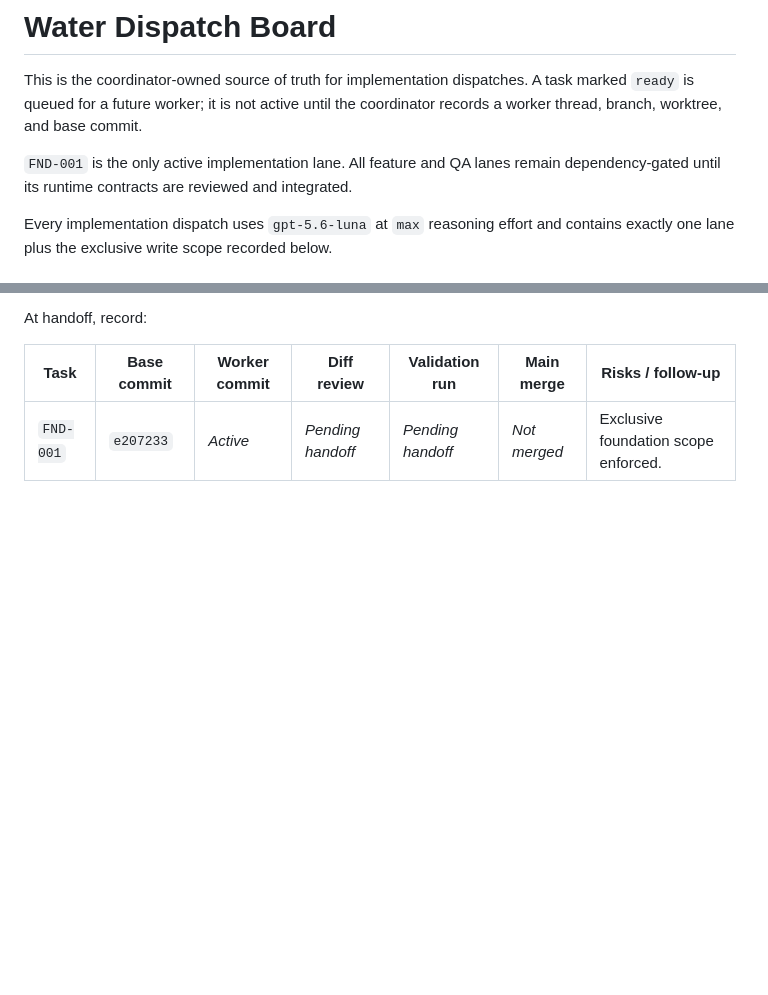
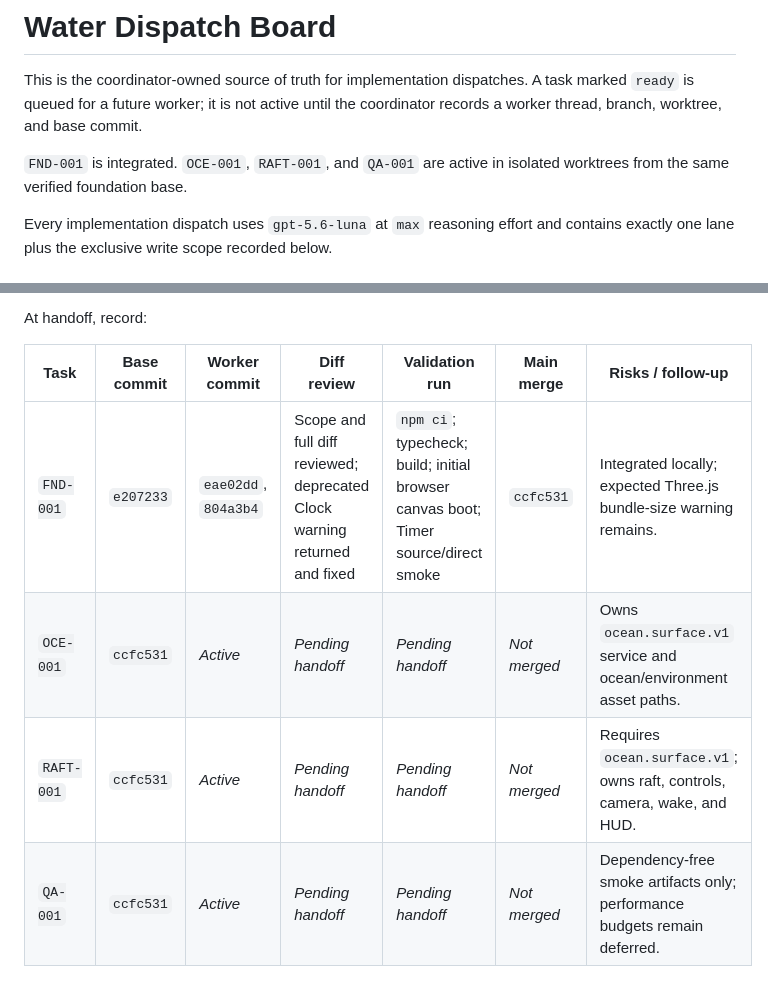
Before and after one commit to jskoiz/water, a Markdown page: DISPATCH.md, 2 parts joined by grey strips. Rendered like a GitHub page; blank space fills up the shorter version.

```diff
--- a/DISPATCH.md
+++ b/DISPATCH.md
@@ -2,7 +2,7 @@
 
 This is the coordinator-owned source of truth for implementation dispatches. A task marked `ready` is queued for a future worker; it is not active until the coordinator records a worker thread, branch, worktree, and base commit.
 
-`FND-001` is the only active implementation lane. All feature and QA lanes remain dependency-gated until its runtime contracts are reviewed and integrated.
+`FND-001` is integrated. `OCE-001`, `RAFT-001`, and `QA-001` are active in isolated worktrees from the same verified foundation base.
 
 Every implementation dispatch uses `gpt-5.6-luna` at `max` reasoning effort and contains exactly one lane plus the exclusive write scope recorded below.
 
@@ -98,4 +104,7 @@ At handoff, record:
 
 | Task | Base commit | Worker commit | Diff review | Validation run | Main merge | Risks / follow-up |
 | --- | --- | --- | --- | --- | --- | --- |
-| `FND-001` | `e207233` | _Active_ | _Pending handoff_ | _Pending handoff_ | _Not merged_ | Exclusive foundation scope enforced. |
+| `FND-001` | `e207233` | `eae02dd`, `804a3b4` | Scope and full diff reviewed; deprecated Clock warning returned and fixed | `npm ci`; typecheck; build; initial browser canvas boot; Timer source/direct smoke | `ccfc531` | Integrated locally; expected Three.js bundle-size warning remains. |
+| `OCE-001` | `ccfc531` | _Active_ | _Pending handoff_ | _Pending handoff_ | _Not merged_ | Owns `ocean.surface.v1` service and ocean/environment asset paths. |
+| `RAFT-001` | `ccfc531` | _Active_ | _Pending handoff_ | _Pending handoff_ | _Not merged_ | Requires `ocean.surface.v1`; owns raft, controls, camera, wake, and HUD. |
+| `QA-001` | `ccfc531` | _Active_ | _Pending handoff_ | _Pending handoff_ | _Not merged_ | Dependency-free smoke artifacts only; performance budgets remain deferred. |
```
Also changed, not shown: other parts of DISPATCH.md (+10 -4 lines).
